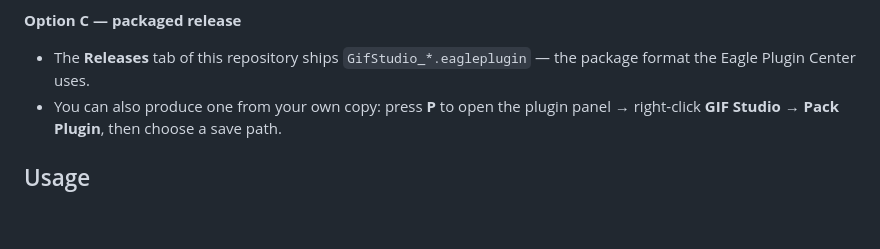
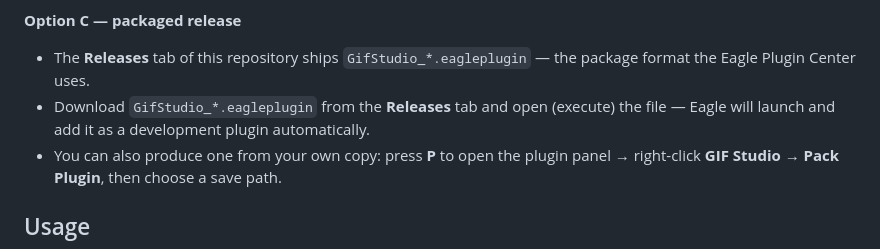
Before and after one commit to Stef4678/gif-studio, a Markdown page: README.md, the part around the change. Rendered like a GitHub page; blank space fills up the shorter version.

Commit message:
Add note: packaged release installs via download + open

```diff
--- a/README.md
+++ b/README.md
@@ -28,6 +28,7 @@ Two options:
 
 **Option C — packaged release**
 - The **Releases** tab of this repository ships `GifStudio_*.eagleplugin` — the package format the Eagle Plugin Center uses.
+- Download `GifStudio_*.eagleplugin` from the **Releases** tab and open (execute) the file — Eagle will launch and add it as a development plugin automatically.
 - You can also produce one from your own copy: press **P** to open the plugin panel → right-click **GIF Studio** → **Pack Plugin**, then choose a save path.
 
 ## Usage
```
